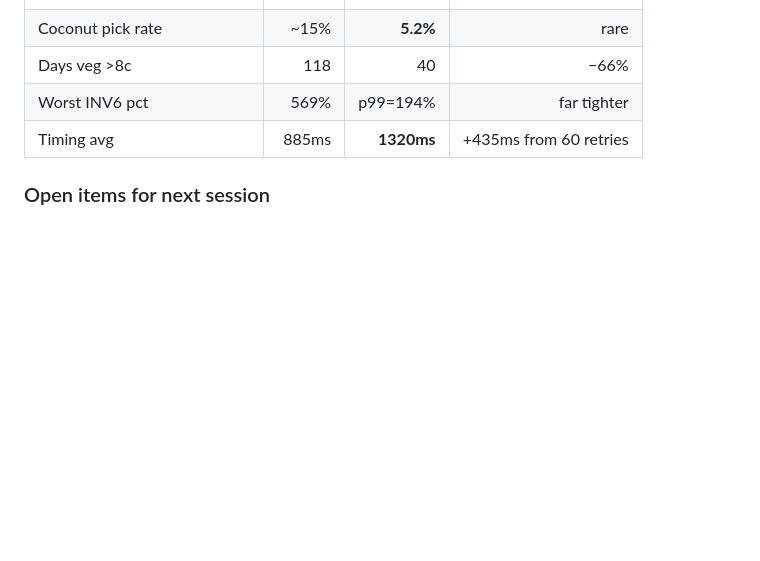
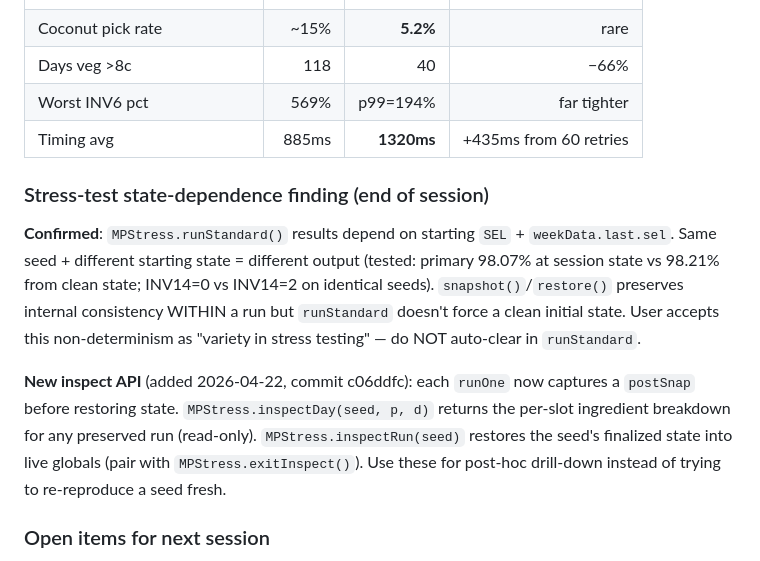
Before and after one commit to snowyballz2/Meal-Planner, a Markdown page: CLAUDE.md, the part around the change. Drawn GitHub-style; blank space fills up the shorter version.

Commit message:
CLAUDE.md: document state-dependence finding + inspect API for next session
Brief appendix to the 2026-04-22 session notes covering:
- Confirmed state-dependence of runStandard (98.07 vs 98.21 same code/seeds
  from different starting states; INV14 0 vs 2)
- New inspectDay/inspectRun/exitInspect API (commit c06ddfc) and when to
  use it instead of trying to re-reproduce a seed fresh

Co-Authored-By: Claude Opus 4.7 (1M context) <noreply@anthropic.com>

```diff
--- a/CLAUDE.md
+++ b/CLAUDE.md
@@ -741,6 +741,11 @@ Full 100-run capture showed **459 INV6 fires, max pct 569% (`viet_noodle_bowl` 6
 | Worst INV6 pct | 569% | p99=194% | far tighter |
 | Timing avg | 885ms | **1320ms** | +435ms from 60 retries |
 
+### Stress-test state-dependence finding (end of session)
+**Confirmed**: `MPStress.runStandard()` results depend on starting `SEL` + `weekData.last.sel`. Same seed + different starting state = different output (tested: primary 98.07% at session state vs 98.21% from clean state; INV14=0 vs INV14=2 on identical seeds). `snapshot()`/`restore()` preserves internal consistency WITHIN a run but `runStandard` doesn't force a clean initial state. User accepts this non-determinism as "variety in stress testing" — do NOT auto-clear in `runStandard`.
+
+**New inspect API** (added 2026-04-22, commit c06ddfc): each `runOne` now captures a `postSnap` before restoring state. `MPStress.inspectDay(seed, p, d)` returns the per-slot ingredient breakdown for any preserved run (read-only). `MPStress.inspectRun(seed)` restores the seed's finalized state into live globals (pair with `MPStress.exitInspect()`). Use these for post-hoc drill-down instead of trying to re-reproduce a seed fresh.
+
 ### Open items for next session
 - **Recipe normalization** ongoing. Still 20+ lunch/dinner off-target (see prior session's list). `coconut_turkey_curry` and `turkey_sweet_potato_hash` done this session.
 - **Retry time cost** — 1.3s avg is snappy for interactive use but ~2× what we had. Could profile hot path inside retry loop if user wants to reduce.
```
